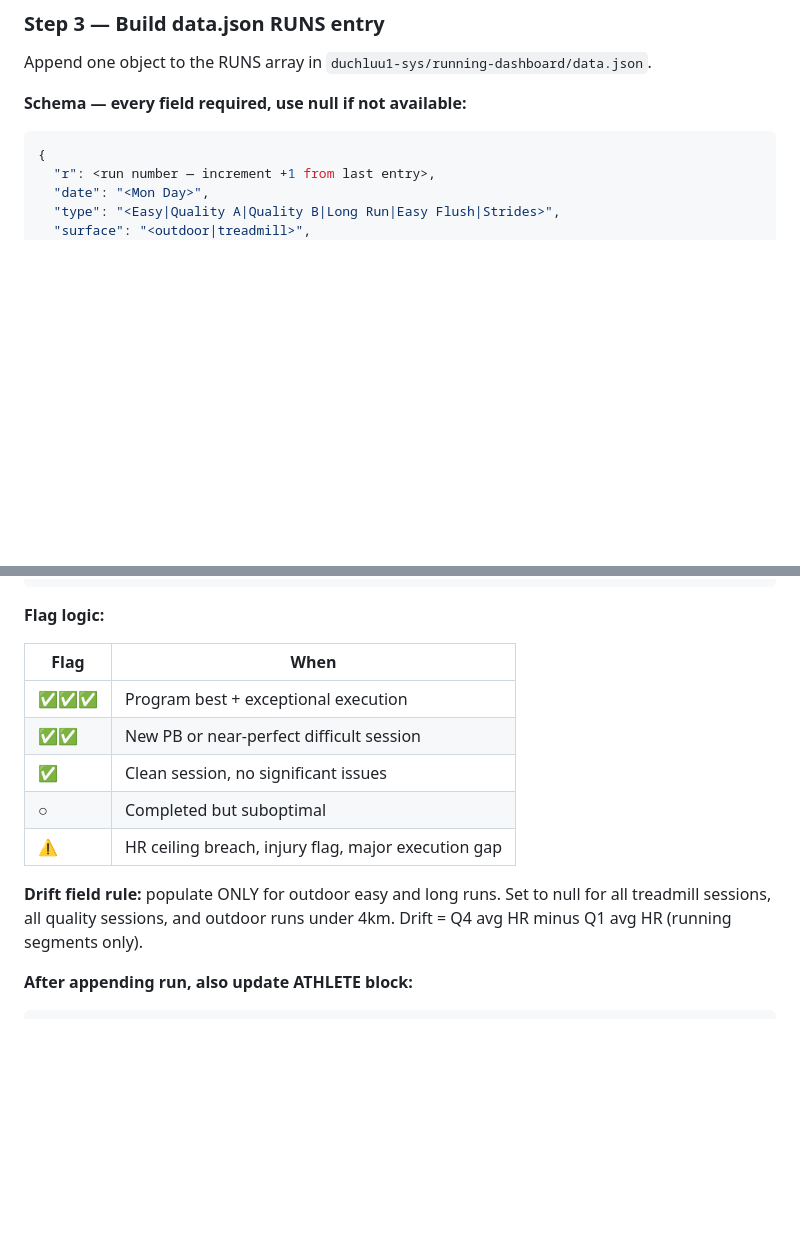
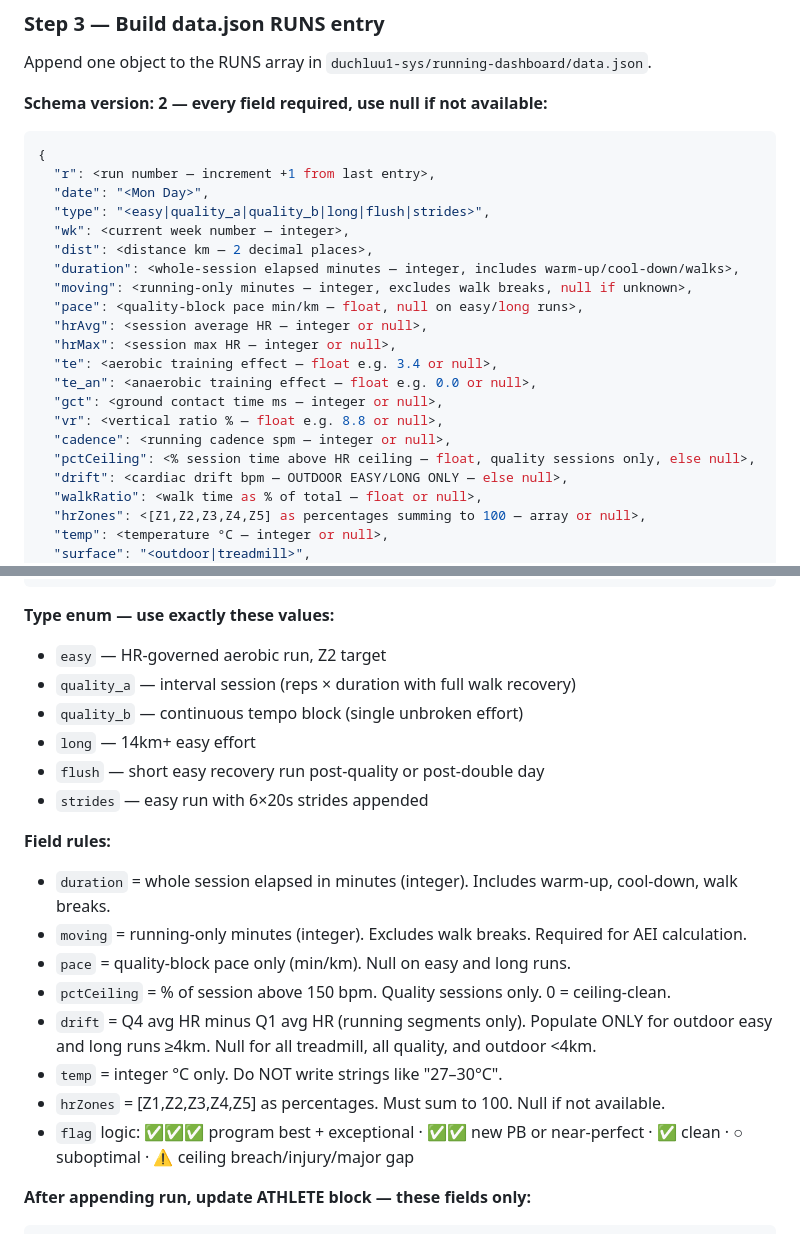
Before and after one commit to duchluu1-sys/running-dashboard, a Markdown page: CLAUDE.md, 2 parts joined by grey strips. GitHub-like rendering; blank space fills up the shorter version.

````diff
--- a/CLAUDE.md
+++ b/CLAUDE.md
@@ -37,12 +37,29 @@ Use `get_activity_details` with the most recent activity. If athlete specifies a
 
 Append one object to the RUNS array in `duchluu1-sys/running-dashboard/data.json`.
 
-**Schema — every field required, use null if not available:**
+**Schema version: 2 — every field required, use null if not available:**
 
 ```json
 {
   "r": <run number — increment +1 from last entry>,
   "date": "<Mon Day>",
-  "type": "<Easy|Quality A|Quality B|Long Run|Easy Flush|Strides>",
+  "type": "<easy|quality_a|quality_b|long|flush|strides>",
+  "wk": <current week number — integer>,
+  "dist": <distance km — 2 decimal places>,
+  "duration": <whole-session elapsed minutes — integer, includes warm-up/cool-down/walks>,
+  "moving": <running-only minutes — integer, excludes walk breaks, null if unknown>,
+  "pace": <quality-block pace min/km — float, null on easy/long runs>,
+  "hrAvg": <session average HR — integer or null>,
+  "hrMax": <session max HR — integer or null>,
+  "te": <aerobic training effect — float e.g. 3.4 or null>,
+  "te_an": <anaerobic training effect — float e.g. 0.0 or null>,
+  "gct": <ground contact time ms — integer or null>,
+  "vr": <vertical ratio % — float e.g. 8.8 or null>,
+  "cadence": <running cadence spm — integer or null>,
+  "pctCeiling": <% session time above HR ceiling — float, quality sessions only, else null>,
+  "drift": <cardiac drift bpm — OUTDOOR EASY/LONG ONLY — else null>,
+  "walkRatio": <walk time as % of total — float or null>,
+  "hrZones": <[Z1,Z2,Z3,Z4,Z5] as percentages summing to 100 — array or null>,
+  "temp": <temperature °C — integer or null>,
   "surface": "<outdoor|treadmill>",
   "conditions": "<start time HH:MM or brief context>",
@@ -67,18 +68,24 @@ Append one object to the RUNS array in `duchluu1-sys/running-dashboard/data.json
 }
 ```
 
-**Flag logic:**
+**Type enum — use exactly these values:**
+- `easy` — HR-governed aerobic run, Z2 target
+- `quality_a` — interval session (reps × duration with full walk recovery)
+- `quality_b` — continuous tempo block (single unbroken effort)
+- `long` — 14km+ easy effort
+- `flush` — short easy recovery run post-quality or post-double day
+- `strides` — easy run with 6×20s strides appended
 
-| Flag | When |
-|---|---|
-| ✅✅✅ | Program best + exceptional execution |
-| ✅✅ | New PB or near-perfect difficult session |
-| ✅ | Clean session, no significant issues |
-| ○ | Completed but suboptimal |
-| ⚠️ | HR ceiling breach, injury flag, major execution gap |
+**Field rules:**
+- `duration` = whole session elapsed in minutes (integer). Includes warm-up, cool-down, walk breaks.
+- `moving` = running-only minutes (integer). Excludes walk breaks. Required for AEI calculation.
+- `pace` = quality-block pace only (min/km). Null on easy and long runs.
+- `pctCeiling` = % of session above 150 bpm. Quality sessions only. 0 = ceiling-clean.
+- `drift` = Q4 avg HR minus Q1 avg HR (running segments only). Populate ONLY for outdoor easy and long runs ≥4km. Null for all treadmill, all quality, and outdoor <4km.
+- `temp` = integer °C only. Do NOT write strings like "27–30°C".
+- `hrZones` = [Z1,Z2,Z3,Z4,Z5] as percentages. Must sum to 100. Null if not available.
+- `flag` logic: ✅✅✅ program best + exceptional · ✅✅ new PB or near-perfect · ✅ clean · ○ suboptimal · ⚠️ ceiling breach/injury/major gap
 
-**Drift field rule:** populate ONLY for outdoor easy and long runs. Set to null for all treadmill sessions, all quality sessions, and outdoor runs under 4km. Drift = Q4 avg HR minus Q1 avg HR (running segments only).
-
-**After appending run, also update ATHLETE block:**
+**After appending run, update ATHLETE block — these fields only:**
 
 ```json
````
Also changed, not shown: other parts of CLAUDE.md (+7 -32 lines).
